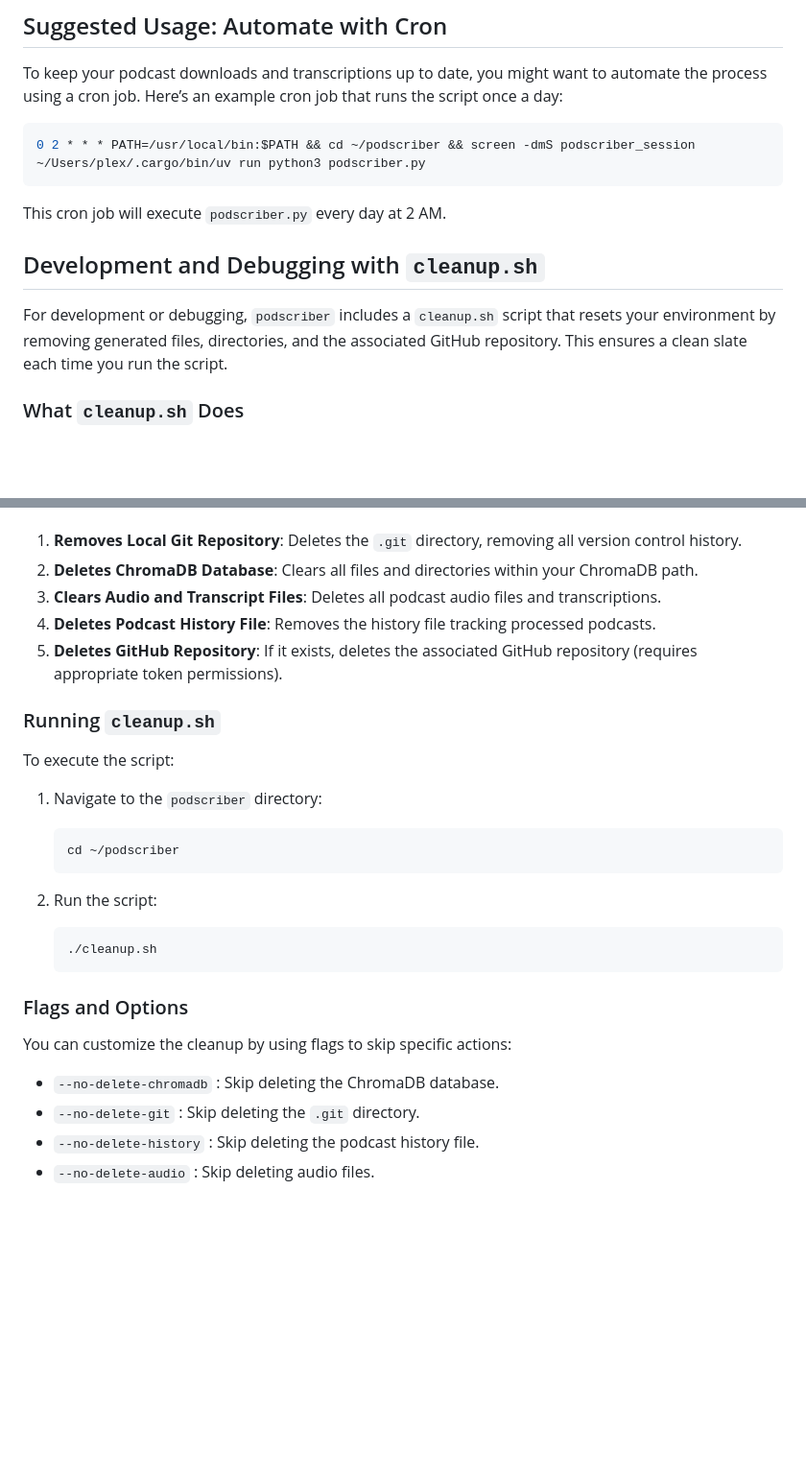
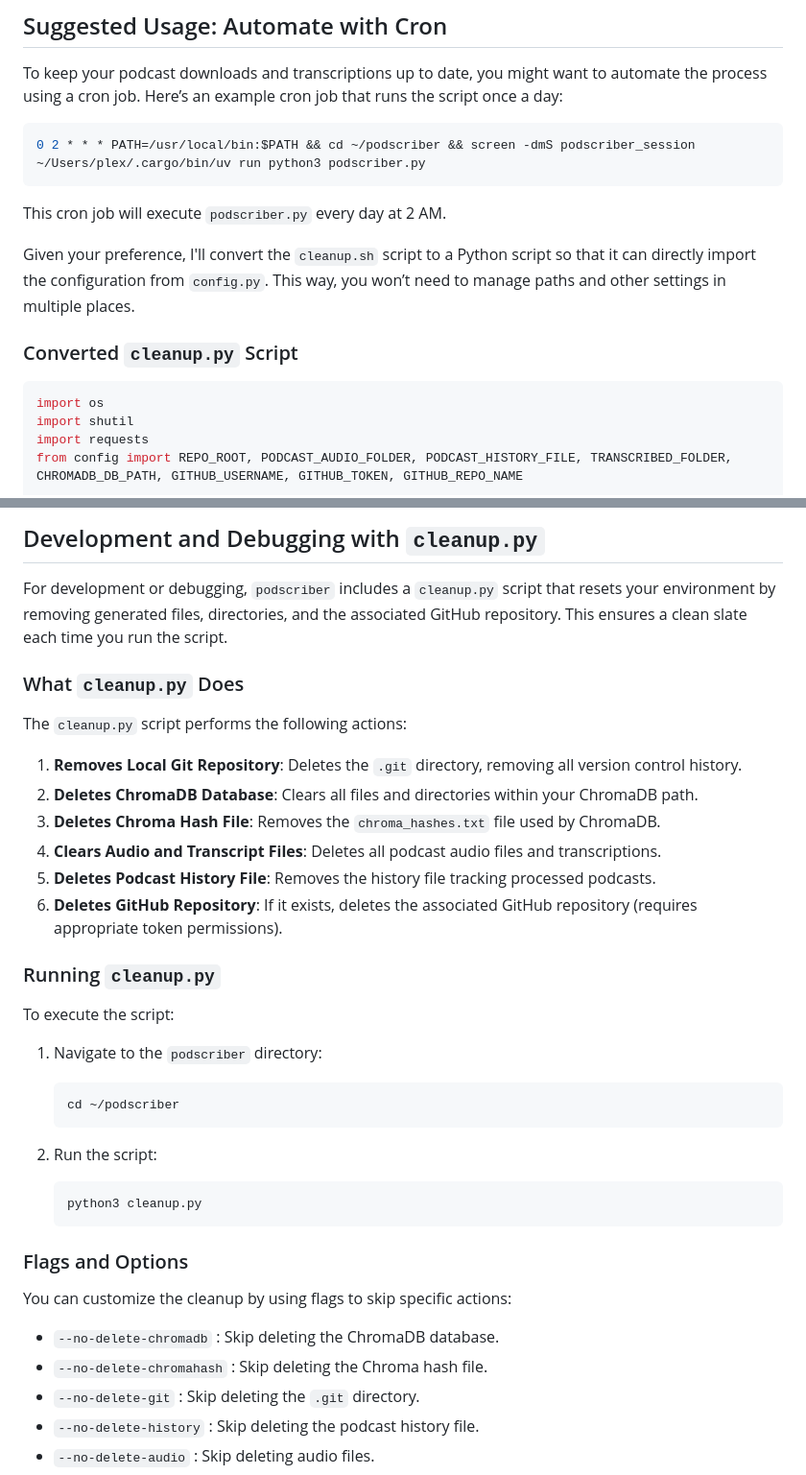
Before and after one commit to danielraffel/podscriber, a Markdown page: README.md, 2 parts joined by grey strips. Shown: that part at 96% size. GitHub-like rendering; blank space fills up the shorter version.

````diff
--- a/README.md
+++ b/README.md
@@ -95,9 +95,13 @@ To keep your podcast downloads and transcriptions up to date, you might want to
 
 This cron job will execute `podscriber.py` every day at 2 AM.
 
-## Development and Debugging with `cleanup.sh`
+Given your preference, I'll convert the `cleanup.sh` script to a Python script so that it can directly import the configuration from `config.py`. This way, you won’t need to manage paths and other settings in multiple places.
 
-For development or debugging, `podscriber` includes a `cleanup.sh` script that resets your environment by removing generated files, directories, and the associated GitHub repository. This ensures a clean slate each time you run the script.
+### Converted `cleanup.py` Script
 
-### What `cleanup.sh` Does
+```python
+import os
+import shutil
+import requests
+from config import REPO_ROOT, PODCAST_AUDIO_FOLDER, PODCAST_HISTORY_FILE, TRANSCRIBED_FOLDER, CHROMADB_DB_PATH, GITHUB_USERNAME, GITHUB_TOKEN, GITHUB_REPO_NAME
 
@@ -105,11 +210,19 @@ The `cleanup.sh` script performs the following actions:
+## Development and Debugging with `cleanup.py`
+
+For development or debugging, `podscriber` includes a `cleanup.py` script that resets your environment by removing generated files, directories, and the associated GitHub repository. This ensures a clean slate each time you run the script.
+
+### What `cleanup.py` Does
+
+The `cleanup.py` script performs the following actions:
 
 1. **Removes Local Git Repository**: Deletes the `.git` directory, removing all version control history.
 2. **Deletes ChromaDB Database**: Clears all files and directories within your ChromaDB path.
-3. **Clears Audio and Transcript Files**: Deletes all podcast audio files and transcriptions.
-4. **Deletes Podcast History File**: Removes the history file tracking processed podcasts.
-5. **Deletes GitHub Repository**: If it exists, deletes the associated GitHub repository (requires appropriate token permissions).
+3. **Deletes Chroma Hash File**: Removes the `chroma_hashes.txt` file used by ChromaDB.
+4. **Clears Audio and Transcript Files**: Deletes all podcast audio files and transcriptions.
+5. **Deletes Podcast History File**: Removes the history file tracking processed podcasts.
+6. **Deletes GitHub Repository**: If it exists, deletes the associated GitHub repository (requires appropriate token permissions).
 
-### Running `cleanup.sh`
+### Running `cleanup.py`
 
 To execute the script:
 
@@ -122,7 +235,7 @@ To execute the script:
 2. Run the script:
 
    ```bash
-   ./cleanup.sh
+   python3 cleanup.py
    ```
 
 ### Flags and Options
@@ -130,6 +243,7 @@ To execute the script:
 You can customize the cleanup by using flags to skip specific actions:
 
 - `--no-delete-chromadb` : Skip deleting the ChromaDB database.
+- `--no-delete-chromahash` : Skip deleting the Chroma hash file.
 - `--no-delete-git` : Skip deleting the `.git` directory.
 - `--no-delete-history` : Skip deleting the podcast history file.
 - `--no-delete-audio` : Skip deleting audio files.
````
Also changed, not shown: other parts of README.md (+102 -1 lines).
